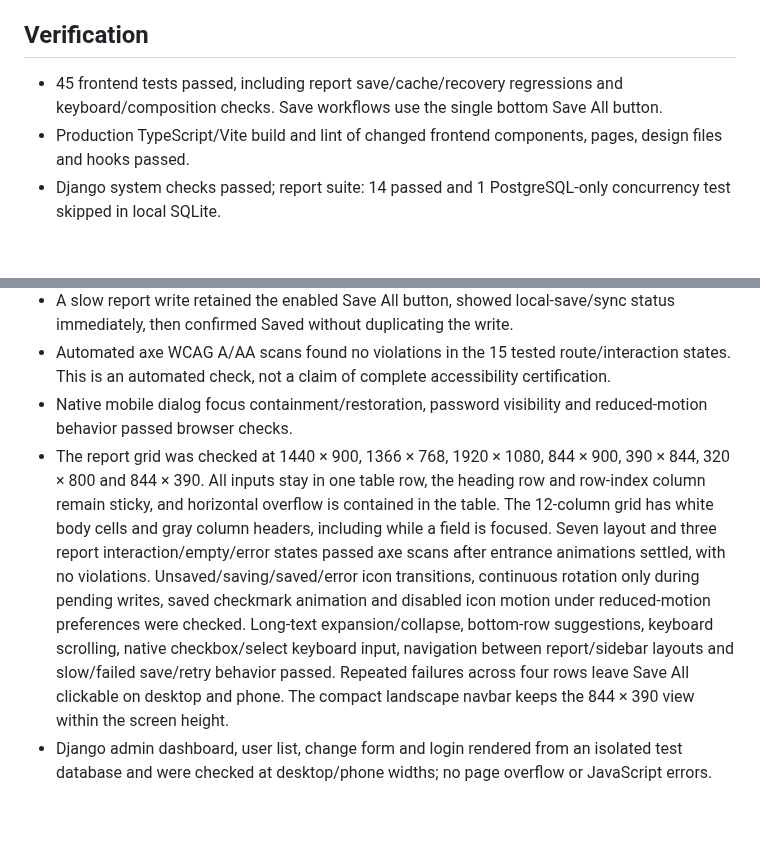
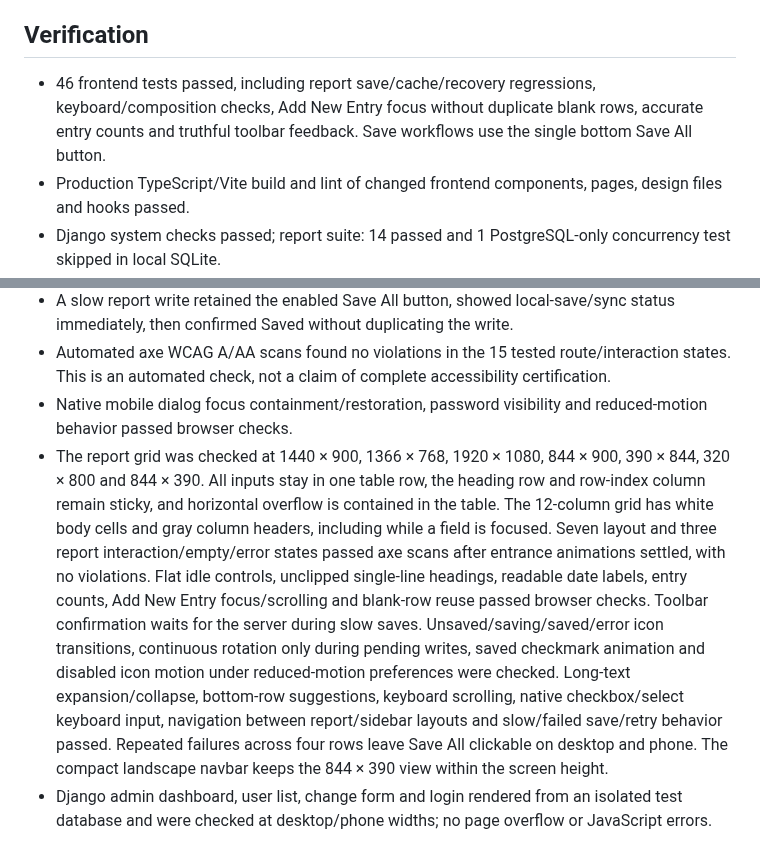
Before and after one commit to mfcc168/Lafarge-Employee-Dashboard, a Markdown page: docs/ui-redesign.md, 2 parts joined by grey strips. Drawn GitHub-style; blank space fills up the shorter version.

Commit message:
Polish report grid and clarify save feedback

```diff
--- a/docs/ui-redesign.md
+++ b/docs/ui-redesign.md
@@ -26,14 +26,14 @@ All screenshots use synthetic review data.
 
 ## Verification
 
-- 45 frontend tests passed, including report save/cache/recovery regressions and keyboard/composition checks. Save workflows use the single bottom Save All button.
+- 46 frontend tests passed, including report save/cache/recovery regressions, keyboard/composition checks, Add New Entry focus without duplicate blank rows, accurate entry counts and truthful toolbar feedback. Save workflows use the single bottom Save All button.
 - Production TypeScript/Vite build and lint of changed frontend components, pages, design files and hooks passed.
 - Django system checks passed; report suite: 14 passed and 1 PostgreSQL-only concurrency test skipped in local SQLite.
 - Chromium smoke checks used isolated API fixtures across desktop (1440px), phone (390px), narrow phone (320px) and landscape (844px) layouts. No page-level horizontal overflow or uncaught React errors in the checked screens, including expanded sales, payroll editing and employee editing.
 - A slow report write retained the enabled Save All button, showed local-save/sync status immediately, then confirmed Saved without duplicating the write.
 - Automated axe WCAG A/AA scans found no violations in the 15 tested route/interaction states. This is an automated check, not a claim of complete accessibility certification.
 - Native mobile dialog focus containment/restoration, password visibility and reduced-motion behavior passed browser checks.
-- The report grid was checked at 1440 × 900, 1366 × 768, 1920 × 1080, 844 × 900, 390 × 844, 320 × 800 and 844 × 390. All inputs stay in one table row, the heading row and row-index column remain sticky, and horizontal overflow is contained in the table. The 12-column grid has white body cells and gray column headers, including while a field is focused. Seven layout and three report interaction/empty/error states passed axe scans after entrance animations settled, with no violations. Unsaved/saving/saved/error icon transitions, continuous rotation only during pending writes, saved checkmark animation and disabled icon motion under reduced-motion preferences were checked. Long-text expansion/collapse, bottom-row suggestions, keyboard scrolling, native checkbox/select keyboard input, navigation between report/sidebar layouts and slow/failed save/retry behavior passed. Repeated failures across four rows leave Save All clickable on desktop and phone. The compact landscape navbar keeps the 844 × 390 view within the screen height.
+- The report grid was checked at 1440 × 900, 1366 × 768, 1920 × 1080, 844 × 900, 390 × 844, 320 × 800 and 844 × 390. All inputs stay in one table row, the heading row and row-index column remain sticky, and horizontal overflow is contained in the table. The 12-column grid has white body cells and gray column headers, including while a field is focused. Seven layout and three report interaction/empty/error states passed axe scans after entrance animations settled, with no violations. Flat idle controls, unclipped single-line headings, readable date labels, entry counts, Add New Entry focus/scrolling and blank-row reuse passed browser checks. Toolbar confirmation waits for the server during slow saves. Unsaved/saving/saved/error icon transitions, continuous rotation only during pending writes, saved checkmark animation and disabled icon motion under reduced-motion preferences were checked. Long-text expansion/collapse, bottom-row suggestions, keyboard scrolling, native checkbox/select keyboard input, navigation between report/sidebar layouts and slow/failed save/retry behavior passed. Repeated failures across four rows leave Save All clickable on desktop and phone. The compact landscape navbar keeps the 844 × 390 view within the screen height.
 - Django admin dashboard, user list, change form and login rendered from an isolated test database and were checked at desktop/phone widths; no page overflow or JavaScript errors.
 
 ## Release
```
Also changed, not shown: other parts of docs/ui-redesign.md (+1 -1 lines), docs/ui/report-desktop.png, docs/ui/report-mobile.png, 4 other files.
